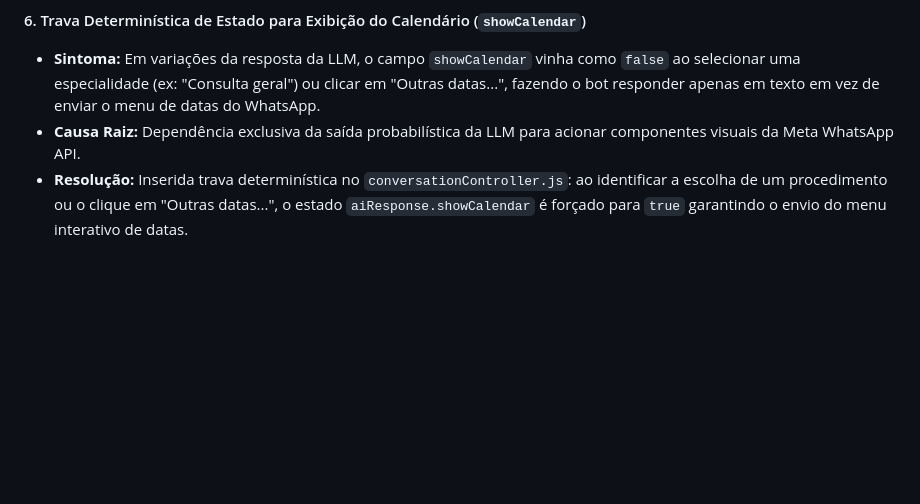
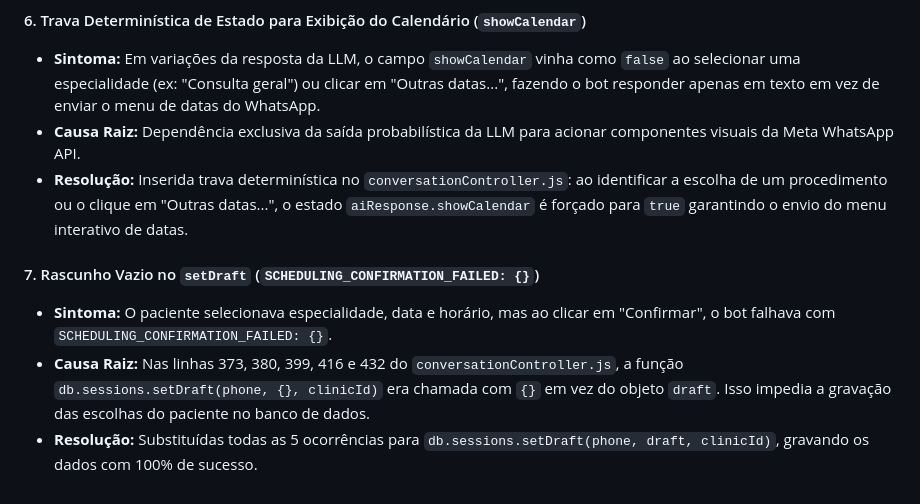
Before and after one commit to henriquehsn110-jpg/clinic-bot, a Markdown page: MEMORY.md, the part around the change. Rendered like a GitHub page; blank space fills up the shorter version.

Commit message:
docs(memory): adiciona item 7 sobre correcao de rascunho de agendamento setDraft

```diff
--- a/MEMORY.md
+++ b/MEMORY.md
@@ -76,3 +76,8 @@
 - **Sintoma:** Em variações da resposta da LLM, o campo `showCalendar` vinha como `false` ao selecionar uma especialidade (ex: "Consulta geral") ou clicar em "Outras datas...", fazendo o bot responder apenas em texto em vez de enviar o menu de datas do WhatsApp.
 - **Causa Raiz:** Dependência exclusiva da saída probabilística da LLM para acionar componentes visuais da Meta WhatsApp API.
 - **Resolução:** Inserida trava determinística no `conversationController.js`: ao identificar a escolha de um procedimento ou o clique em "Outras datas...", o estado `aiResponse.showCalendar` é forçado para `true` garantindo o envio do menu interativo de datas.
+
+#### 7. Rascunho Vazio no `setDraft` (`SCHEDULING_CONFIRMATION_FAILED: {}`)
+- **Sintoma:** O paciente selecionava especialidade, data e horário, mas ao clicar em "Confirmar", o bot falhava com `SCHEDULING_CONFIRMATION_FAILED: {}`.
+- **Causa Raiz:** Nas linhas 373, 380, 399, 416 e 432 do `conversationController.js`, a função `db.sessions.setDraft(phone, {}, clinicId)` era chamada com `{}` em vez do objeto `draft`. Isso impedia a gravação das escolhas do paciente no banco de dados.
+- **Resolução:** Substituídas todas as 5 ocorrências para `db.sessions.setDraft(phone, draft, clinicId)`, gravando os dados com 100% de sucesso.
```
